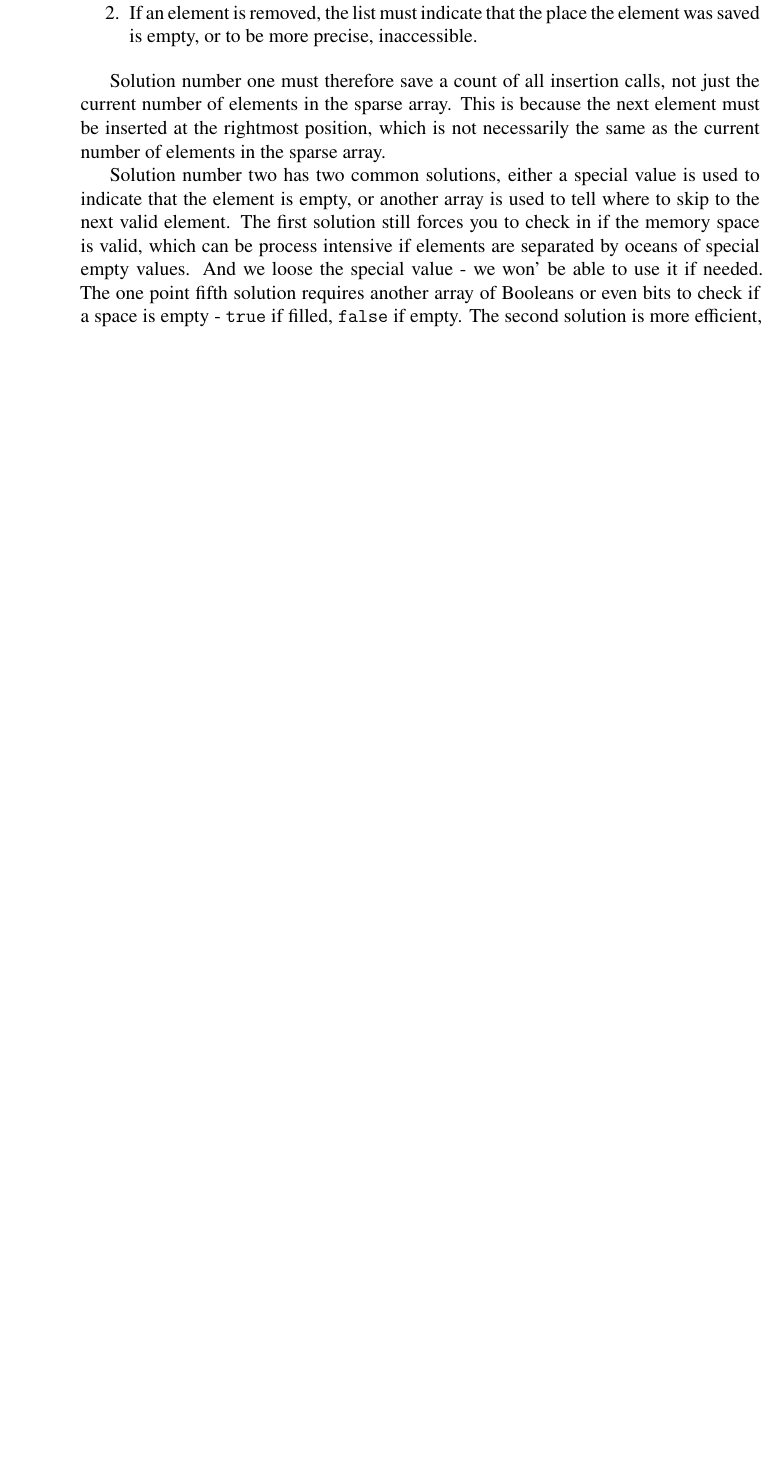
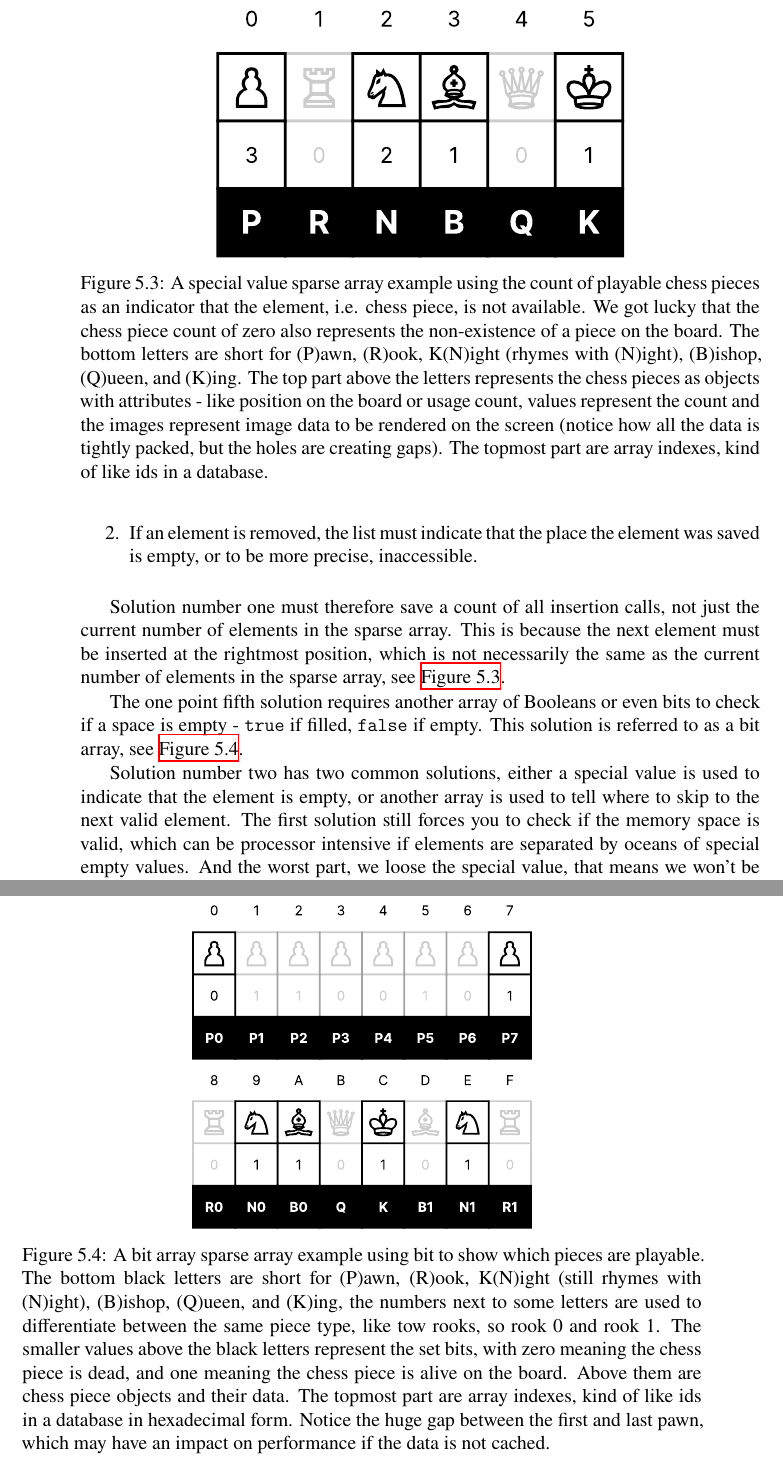
Before and after one commit to TheGAzed/a-c-data-structure-book, a LaTeX book (main.tex, which reads chapter/list/straight-list.tex): part of page 100 of 100 before the commit and two parts of pages 100 and 101 of 102 after it, the two joined at a grey line, cut at the place of the change, the shorter picture padded with empty space. Compiled offline with XeLaTeX.

Commit message:
Added sparse array images

```diff
--- a/chapter/list/straight-list.tex
+++ b/chapter/list/straight-list.tex
@@ -52,9 +52,27 @@ The sparse array allows element removal, but under some conditions:
     \item If an element is removed, the list must indicate that the place the element was saved is empty, or to be more precise, inaccessible.
 \end{enumerate}
 
-Solution number one must therefore save a count of all insertion calls, not just the current number of elements in the sparse array. This is because the next element must be inserted at the rightmost position, which is not necessarily the same as the current number of elements in the sparse array.
+Solution number one must therefore save a count of all insertion calls, not just the current number of elements in the sparse array. This is because the next element must be inserted at the rightmost position, which is not necessarily the same as the current number of elements in the sparse array, see \autoref{fig:special-value-sparse-array}.
 
-Solution number two has two common solutions, either a special value is used to indicate that the element is empty, or another array is used to tell where to skip to the next valid element. The first solution still forces you to check in if the memory space is valid, which can be process intensive if elements are separated by oceans of special empty values. And we loose the special value - we won' be able to use it if needed. The one point fifth solution requires another array of Booleans or even bits to check if a space is empty - \texttt{true} if filled, \texttt{false} if empty. The second solution is more efficient, but requires more memory to store the second array and more logic. The empty spaces are also called holes, so if there is a hole, then why not just fill it?
+\begin{figure}
+    \centering
+    \includegraphics[width=0.6\textwidth]{figures/straight-list/special-value-set.pdf}
+    \caption{A special value sparse array example using the count of playable chess pieces as an indicator that the element, i.e. chess piece, is not available. We got lucky that the chess piece count of zero also represents the non-existence of a piece on the board. The bottom letters are short for (P)awn, (R)ook, K(N)ight (rhymes with (N)ight), (B)ishop, (Q)ueen, and (K)ing. The top part above the letters represents the chess pieces as objects with attributes - like position on the board or usage count, values represent the count and the images represent image data to be rendered on the screen (notice how all the data is tightly packed, but the holes are creating gaps). The topmost part are array indexes, kind of like ids in a database.}
+    \label{fig:special-value-sparse-array}
+\end{figure}
+
+The one point fifth solution requires another array of Booleans or even bits to check if a space is empty - \texttt{true} if filled, \texttt{false} if empty. This solution is referred to as a bit array, see \autoref{fig:bit-array}.
+
+\begin{figure}
+    \centering
+    \includegraphics[width=0.5\textwidth]{figures/straight-list/bit-array.pdf}
+    \caption{A bit array sparse array example using bit to show which pieces are playable. The bottom black letters are short for (P)awn, (R)ook, K(N)ight (still rhymes with (N)ight), (B)ishop, (Q)ueen, and (K)ing, the numbers next to some letters are used to differentiate between the same piece type, like tow rooks, so rook 0 and rook 1. The smaller values above the black letters represent the set bits, with zero meaning the chess piece is dead, and one meaning the chess piece is alive on the board. Above them are chess piece objects and their data. The topmost part are array indexes, kind of like ids in a database in hexadecimal form. Notice the huge gap between the first and last pawn, which may have an impact on performance if the data is not cached.}
+    \label{fig:bit-array}
+\end{figure}
+
+Solution number two has two common solutions, either a special value is used to indicate that the element is empty, or another array is used to tell where to skip to the next valid element. The first solution still forces you to check if the memory space is valid, which can be processor intensive if elements are separated by oceans of special empty values. And the worst part, we loose the special value, that means we won't be able to use it if needed. This solution is also called a Sparse array
+
+The second solution is more efficient, but requires more memory to store the second array and more logic.. The empty spaces are also called holes, so if there is a hole, then why not just fill it?
 
 \subsection{A stack of butter - the straight list}
 
```
Also changed, not shown: figures/straight-list/bit-array.pdf (added), figures/straight-list/special-value-set.pdf (added), main.pdf, chapter/list/straight-list.tex (6 more changed lines).
